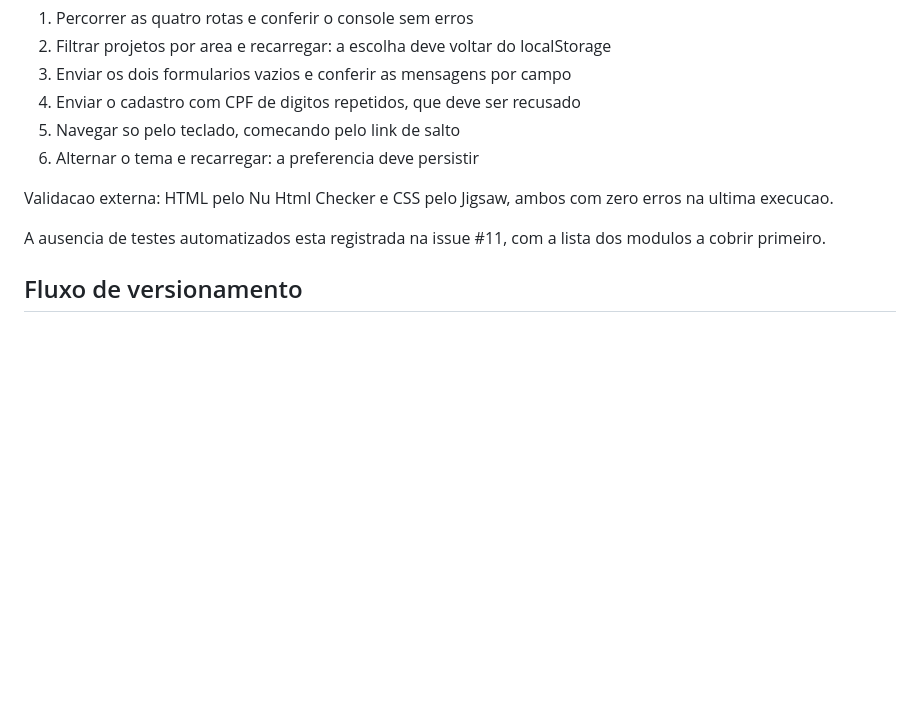
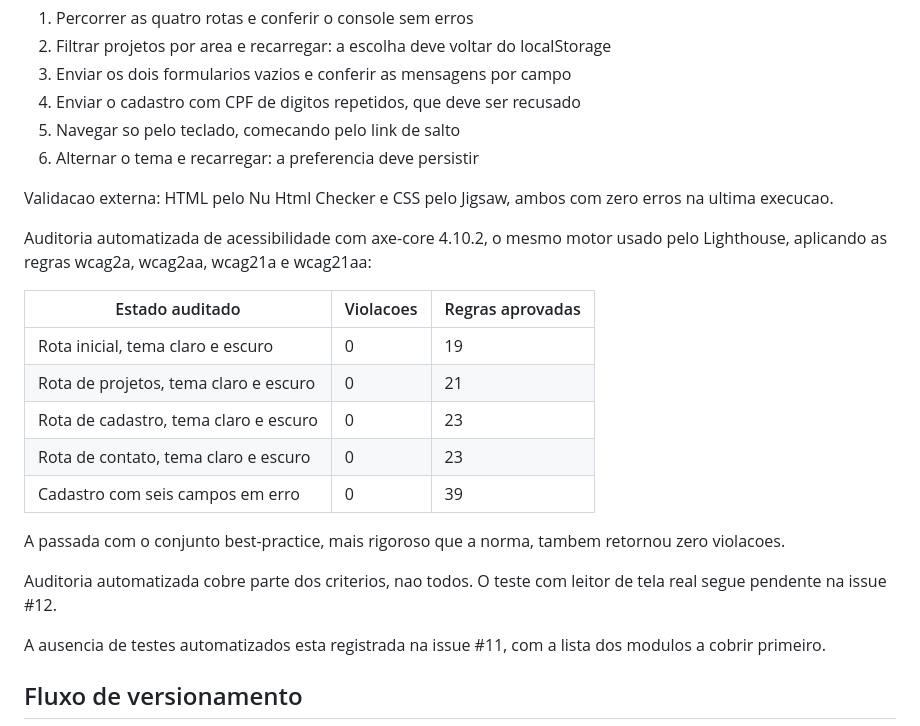
Before and after one commit to robertfxbr/SiteCharity-portfolio, a Markdown page: README.md, the part around the change. GitHub-like rendering; blank space fills up the shorter version.

Commit message:
docs: registra auditoria automatizada com axe-core nas quatro rotas

```diff
--- a/README.md
+++ b/README.md
@@ -174,6 +174,23 @@ npm run preview        # serve dist/ em http://localhost:5000
 Validacao externa: HTML pelo Nu Html Checker e CSS pelo Jigsaw, ambos com zero
 erros na ultima execucao.
 
+Auditoria automatizada de acessibilidade com axe-core 4.10.2, o mesmo motor
+usado pelo Lighthouse, aplicando as regras wcag2a, wcag2aa, wcag21a e wcag21aa:
+
+| Estado auditado | Violacoes | Regras aprovadas |
+|---|---|---|
+| Rota inicial, tema claro e escuro | 0 | 19 |
+| Rota de projetos, tema claro e escuro | 0 | 21 |
+| Rota de cadastro, tema claro e escuro | 0 | 23 |
+| Rota de contato, tema claro e escuro | 0 | 23 |
+| Cadastro com seis campos em erro | 0 | 39 |
+
+A passada com o conjunto best-practice, mais rigoroso que a norma, tambem
+retornou zero violacoes.
+
+Auditoria automatizada cobre parte dos criterios, nao todos. O teste com leitor
+de tela real segue pendente na issue #12.
+
 A ausencia de testes automatizados esta registrada na issue #11, com a lista dos
 modulos a cobrir primeiro.
 
```
